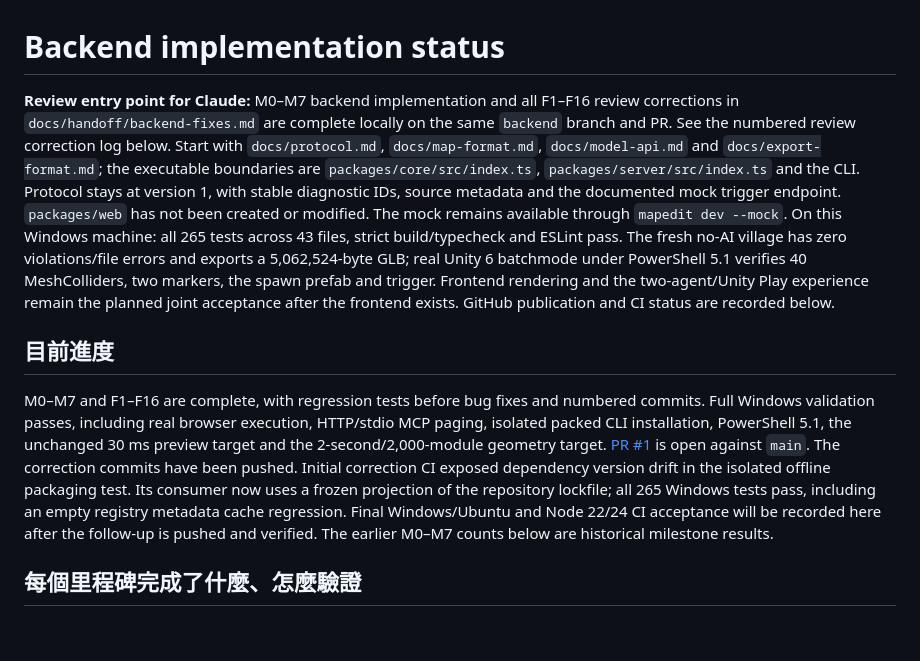
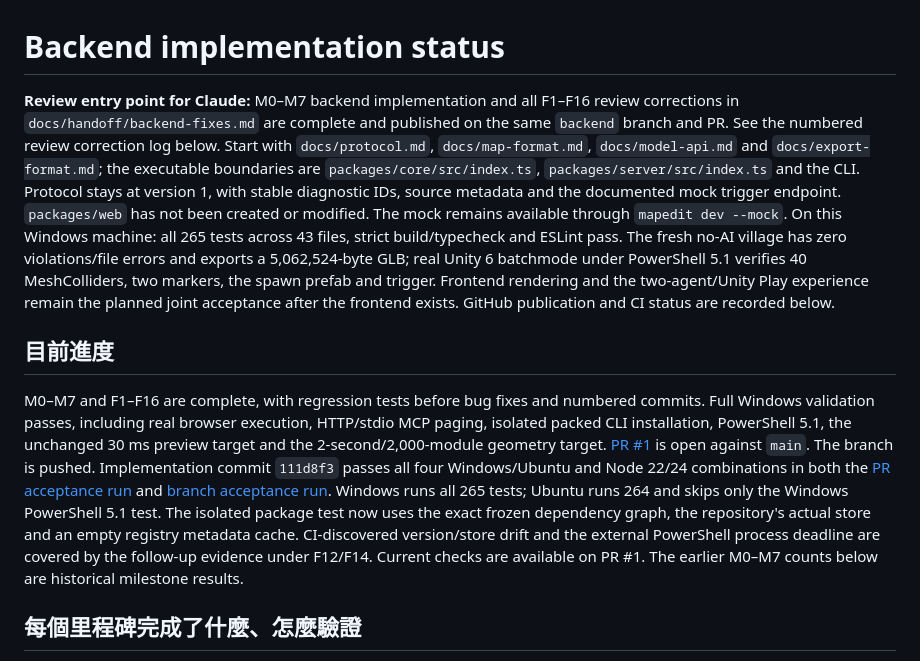
Before and after one commit to Karylcode/mapedit, a Markdown page: docs/handoff/backend-status.md, the part around the change. Rendered like a GitHub page; blank space fills up the shorter version.

Commit message:
docs: record completed review fixes and passing cross-platform CI

```diff
--- a/docs/handoff/backend-status.md
+++ b/docs/handoff/backend-status.md
@@ -1,7 +1,7 @@
 # Backend implementation status
 
 **Review entry point for Claude:** M0–M7 backend implementation and all F1–F16
-review corrections in `docs/handoff/backend-fixes.md` are complete locally on
+review corrections in `docs/handoff/backend-fixes.md` are complete and published on
 the same `backend` branch and PR. See the numbered review correction log below.
 Start with `docs/protocol.md`, `docs/map-format.md`,
 `docs/model-api.md` and `docs/export-format.md`; the executable boundaries are
@@ -23,11 +23,15 @@ commits. Full Windows validation passes, including real browser execution,
 HTTP/stdio MCP paging, isolated packed CLI installation, PowerShell 5.1, the
 unchanged 30 ms preview target and the 2-second/2,000-module geometry target.
 [PR #1](https://github.com/Karylcode/mapedit/pull/1) is open against `main`.
-The correction commits have been pushed. Initial correction CI exposed dependency
-version drift in the isolated offline packaging test. Its consumer now uses a frozen
-projection of the repository lockfile; all 265 Windows tests pass, including an
-empty registry metadata cache regression. Final Windows/Ubuntu and Node 22/24 CI
-acceptance will be recorded here after the follow-up is pushed and verified.
+The branch is pushed. Implementation commit `111d8f3` passes all four
+Windows/Ubuntu and Node 22/24 combinations in both the
+[PR acceptance run](https://github.com/Karylcode/mapedit/actions/runs/37229561365)
+and [branch acceptance run](https://github.com/Karylcode/mapedit/actions/runs/37229558586).
+Windows runs all 265 tests; Ubuntu runs 264 and skips only the Windows PowerShell
+5.1 test. The isolated package test now uses the exact frozen dependency graph,
+the repository's actual store and an empty registry metadata cache. CI-discovered
+version/store drift and the external PowerShell process deadline are covered by
+the follow-up evidence under F12/F14. Current checks are available on PR #1.
 The earlier M0–M7 counts below are historical milestone results.
 
 ## 每個里程碑完成了什麼、怎麼驗證
```
